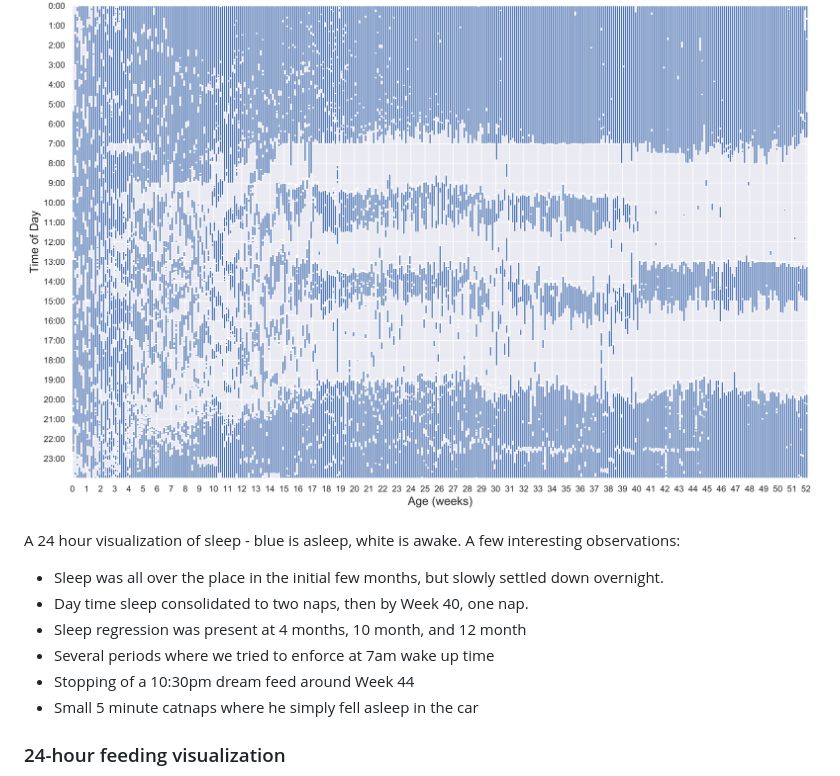
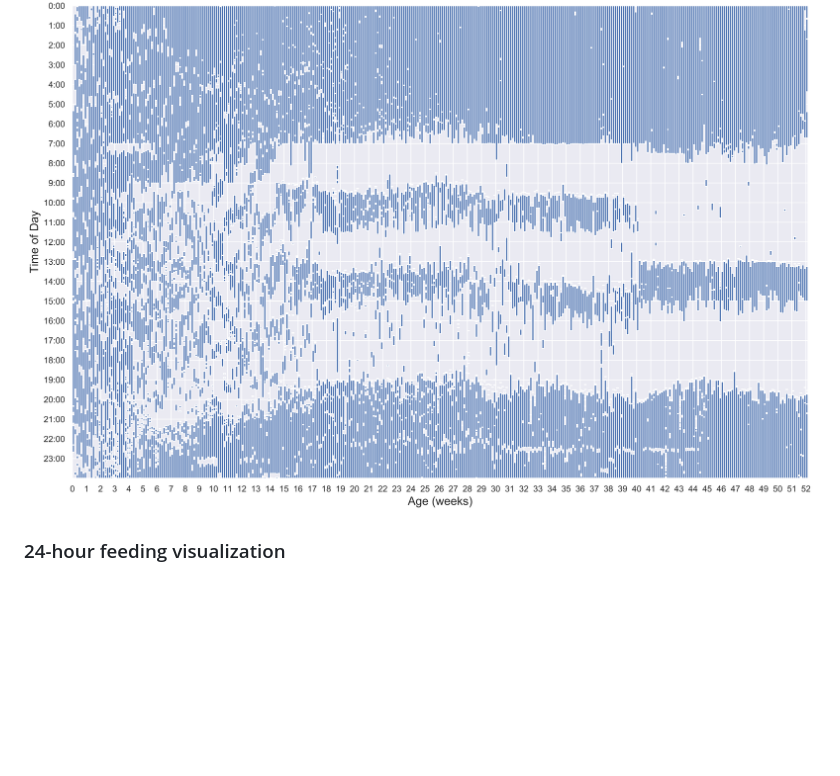
Before and after one commit to jiuguangw/Agenoria, a Markdown page: README.md, the part around one of its changes. GitHub-like rendering; blank space fills up the shorter version.

```diff
--- a/README.md
+++ b/README.md
@@ -80,15 +52,6 @@ A few interesting observations:
 
 ![Sleep Visualization](docs/sleep.png?raw=true "Sleep Visualization")
 
-A 24 hour visualization of sleep - blue is asleep, white is awake. A few interesting observations:
-
-* Sleep was all over the place in the initial few months, but slowly settled down overnight.
-* Day time sleep consolidated to two naps, then by Week 40, one nap.
-* Sleep regression was present at 4 months, 10 month, and 12 month
-* Several periods where we tried to enforce at 7am wake up time
-* Stopping of a 10:30pm dream feed around Week 44
-* Small 5 minute catnaps where he simply fell asleep in the car
-
 ### 24-hour feeding visualization
 
 ![Feeding Visualization](docs/feeding.png?raw=true "Feeding Visualization")
```
Also changed, not shown: other parts of README.md (+5 -50 lines), docs/daily.png (deleted), docs/daily_diaper.png (added), docs/daily_sleep_feeding.png (added), docs/medical.png (added), 10 other files.
